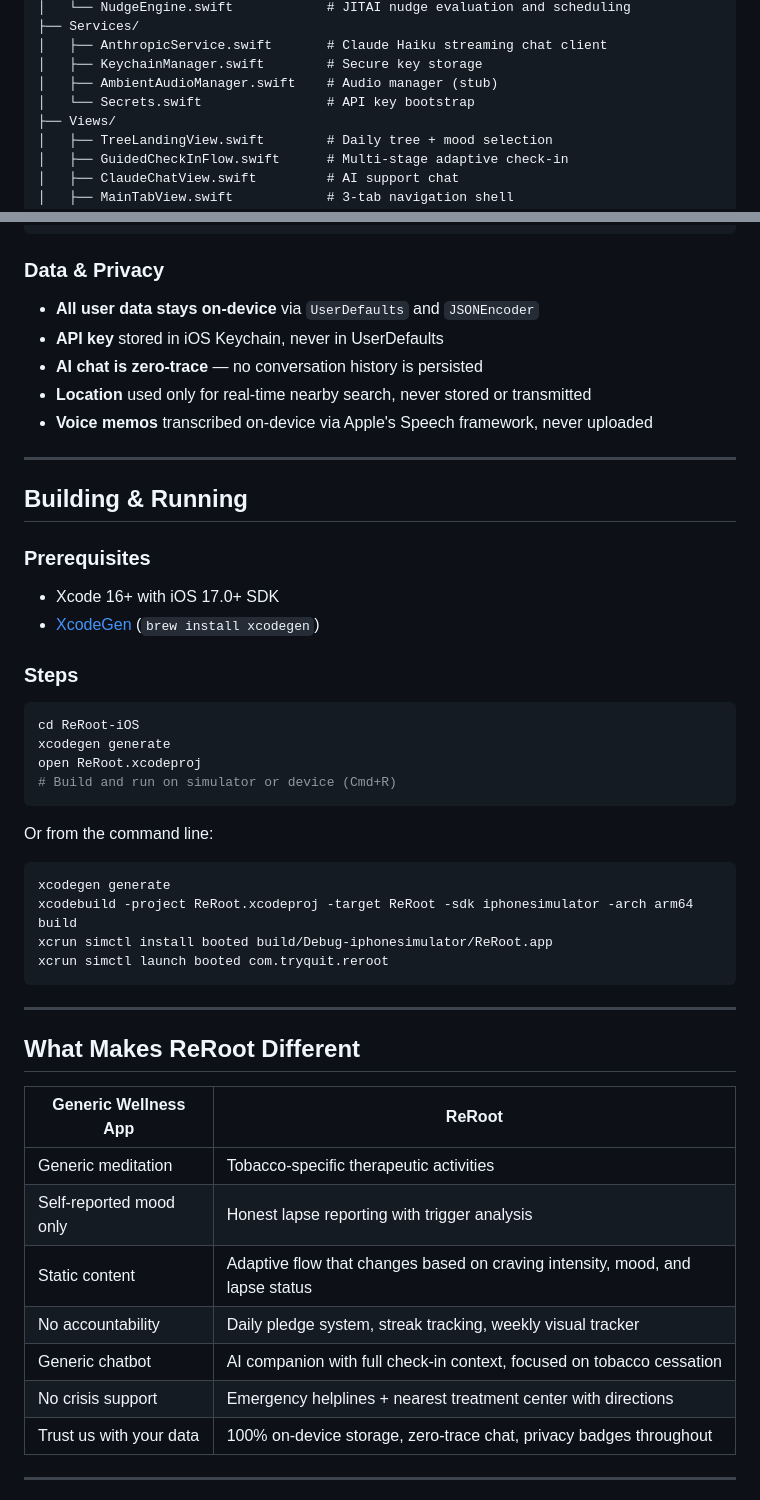
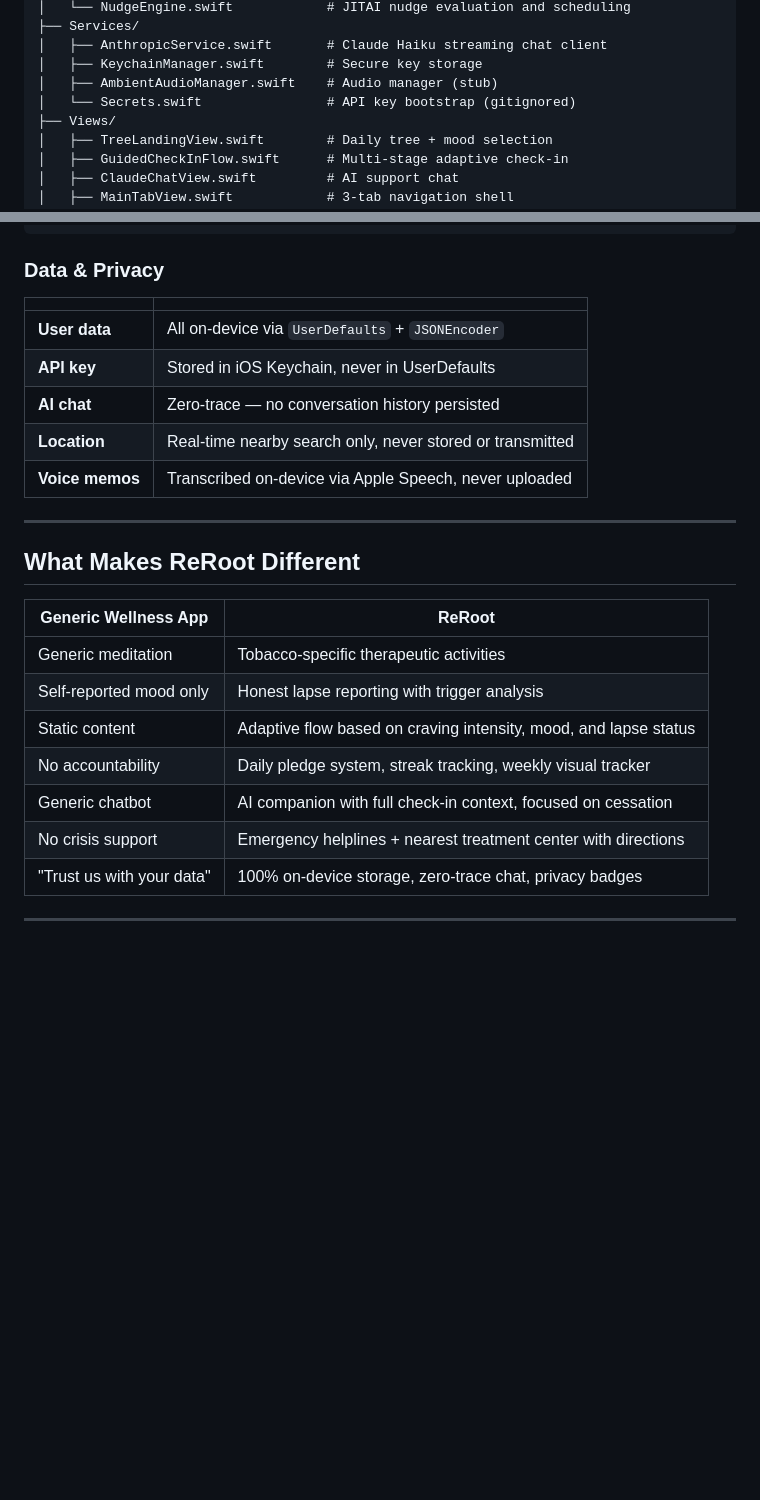
Before and after one commit to DevCloudesia/ReRoot-iOS, a Markdown page: README.md, 2 parts joined by grey strips. GitHub-like rendering; folded sections open; blank space fills up the shorter version.

````diff
--- a/README.md
+++ b/README.md
@@ -155,7 +257,7 @@ Sources/
 │   ├── AnthropicService.swift       # Claude Haiku streaming chat client
 │   ├── KeychainManager.swift        # Secure key storage
 │   ├── AmbientAudioManager.swift    # Audio manager (stub)
-│   └── Secrets.swift                # API key bootstrap
+│   └── Secrets.swift                # API key bootstrap (gitignored)
 ├── Views/
 │   ├── TreeLandingView.swift        # Daily tree + mood selection
 │   ├── GuidedCheckInFlow.swift      # Multi-stage adaptive check-in
@@ -177,34 +280,13 @@ Sources/
 
 ### Data & Privacy
-- **All user data stays on-device** via `UserDefaults` and `JSONEncoder`
-- **API key** stored in iOS Keychain, never in UserDefaults
-- **AI chat is zero-trace** — no conversation history is persisted
-- **Location** used only for real-time nearby search, never stored or transmitted
-- **Voice memos** transcribed on-device via Apple's Speech framework, never uploaded
 
----
-
-## Building & Running
-
-### Prerequisites
-- Xcode 16+ with iOS 17.0+ SDK
-- [XcodeGen](https://github.com/yonaskolb/XcodeGen) (`brew install xcodegen`)
-
-### Steps
-```bash
-cd ReRoot-iOS
-xcodegen generate
-open ReRoot.xcodeproj
-# Build and run on simulator or device (Cmd+R)
-```
-
-Or from the command line:
-```bash
-xcodegen generate
-xcodebuild -project ReRoot.xcodeproj -target ReRoot -sdk iphonesimulator -arch arm64 build
-xcrun simctl install booted build/Debug-iphonesimulator/ReRoot.app
-xcrun simctl launch booted com.tryquit.reroot
-```
+| | |
+|---|---|
+| **User data** | All on-device via `UserDefaults` + `JSONEncoder` |
+| **API key** | Stored in iOS Keychain, never in UserDefaults |
+| **AI chat** | Zero-trace — no conversation history persisted |
+| **Location** | Real-time nearby search only, never stored or transmitted |
+| **Voice memos** | Transcribed on-device via Apple Speech, never uploaded |
 
 ---
 
@@ -214,11 +296,11 @@ xcrun simctl launch booted com.tryquit.reroot
 |---------------------|--------|
 | Generic meditation | Tobacco-specific therapeutic activities |
 | Self-reported mood only | Honest lapse reporting with trigger analysis |
-| Static content | Adaptive flow that changes based on craving intensity, mood, and lapse status |
+| Static content | Adaptive flow based on craving intensity, mood, and lapse status |
 | No accountability | Daily pledge system, streak tracking, weekly visual tracker |
-| Generic chatbot | AI companion with full check-in context, focused on tobacco cessation |
+| Generic chatbot | AI companion with full check-in context, focused on cessation |
 | No crisis support | Emergency helplines + nearest treatment center with directions |
-| Trust us with your data | 100% on-device storage, zero-trace chat, privacy badges throughout |
+| "Trust us with your data" | 100% on-device storage, zero-trace chat, privacy badges |
 
 ---
 
````
Also changed, not shown: other parts of README.md (+157 -52 lines).
